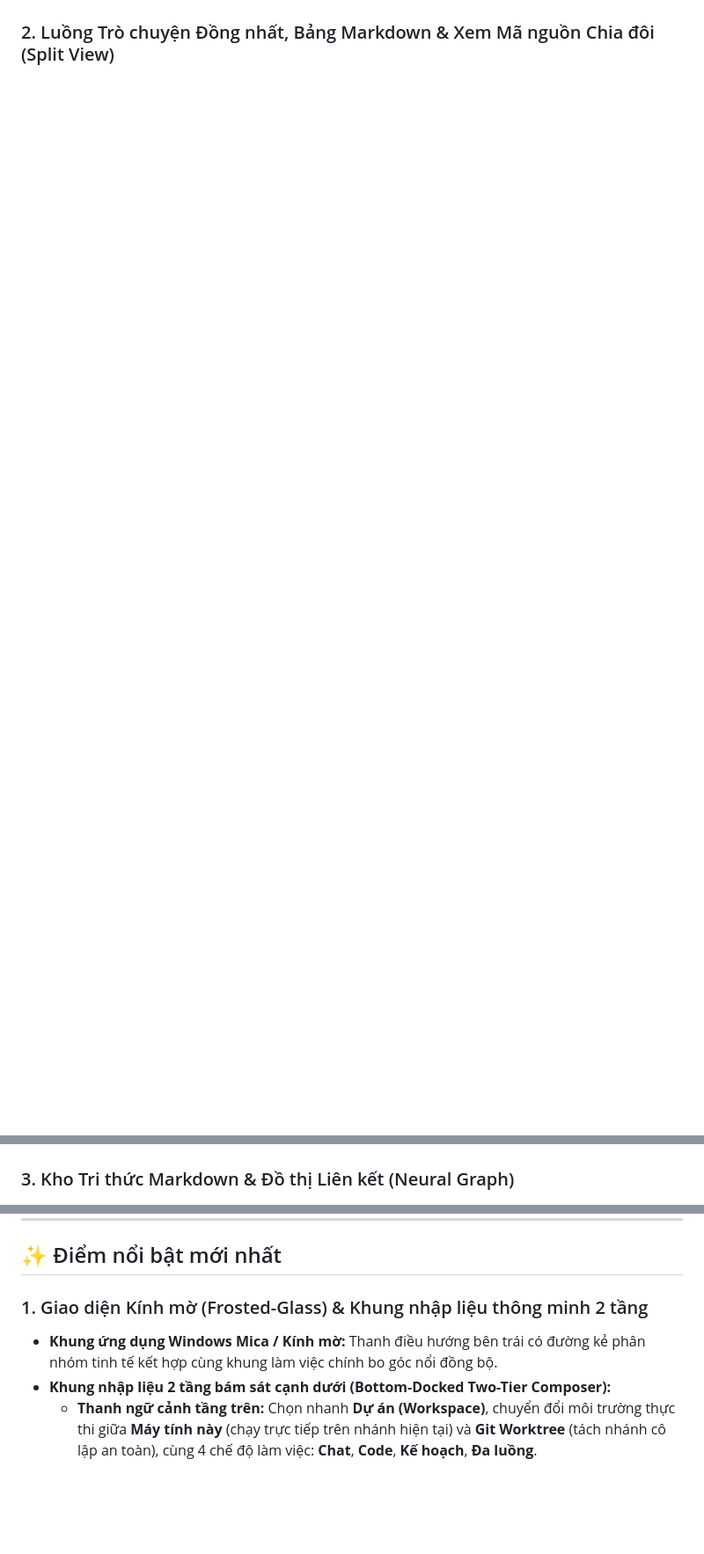
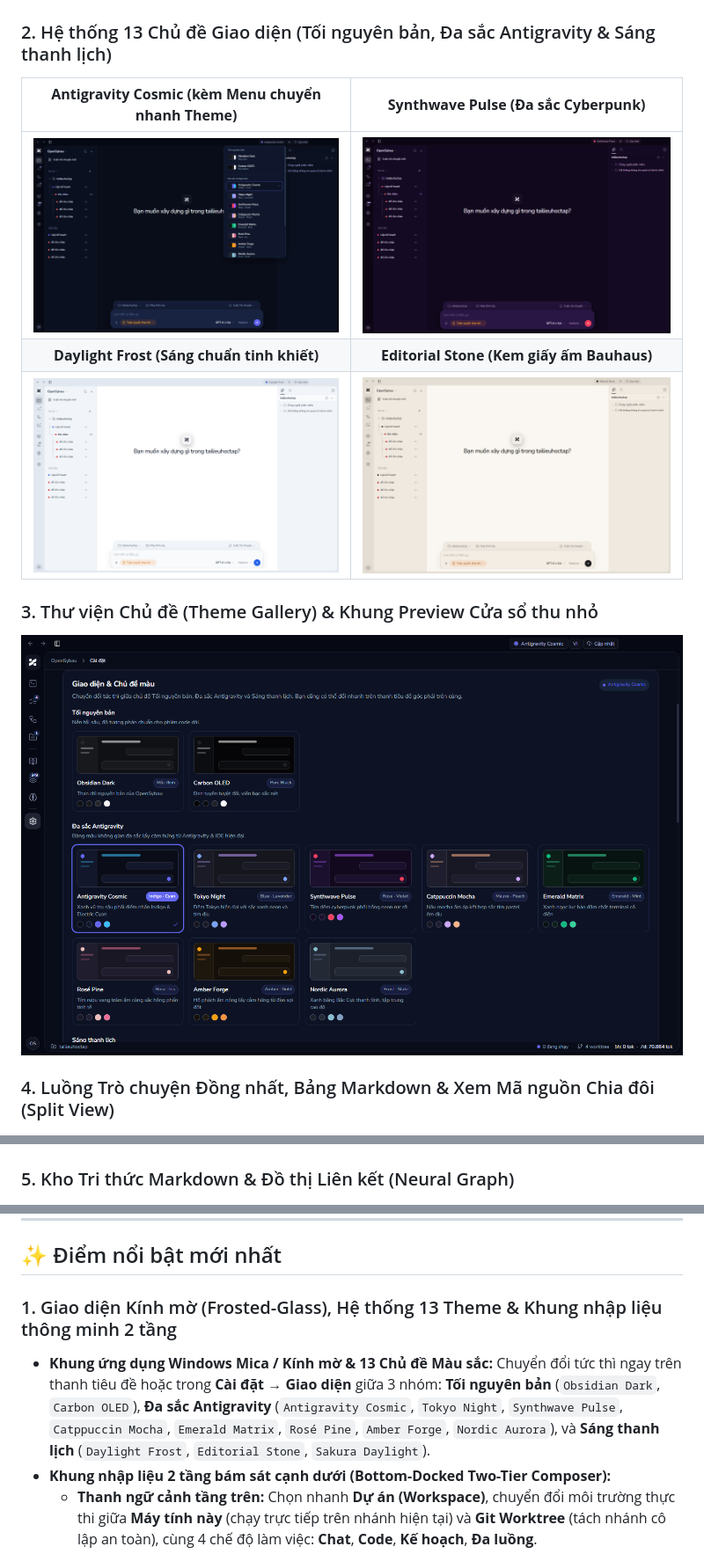
Before and after one commit to BlackOwl242/OpenSybau, a Markdown page: README.vi.md, 3 parts joined by grey strips. Shown at 88% size. GitHub-like rendering; pictures changed too: docs/screenshots/theme-antigravity-cosmic.png (added), docs/screenshots/theme-daylight-frost.png (added), docs/screenshots/theme-editorial-stone.png (added); blank space fills up the shorter version.

Commit message:
docs: add 13-theme screenshots and gallery overview to README

```diff
--- a/README.vi.md
+++ b/README.vi.md
@@ -12,9 +12,19 @@ OpenSybau kết hợp **Codex CLI**, **Claude Code**, **Antigravity CLI** cùng
 ### 1. Màn hình Chính & Khung nhập liệu thông minh 2 tầng
 ![Màn hình Chính & Khung nhập liệu](docs/screenshots/home-composer-workbench.png)
 
-### 2. Luồng Trò chuyện Đồng nhất, Bảng Markdown & Xem Mã nguồn Chia đôi (Split View)
+### 2. Hệ thống 13 Chủ đề Giao diện (Tối nguyên bản, Đa sắc Antigravity & Sáng thanh lịch)
+| **Antigravity Cosmic (kèm Menu chuyển nhanh Theme)** | **Synthwave Pulse (Đa sắc Cyberpunk)** |
+| :---: | :---: |
+| ![Antigravity Cosmic Theme](docs/screenshots/theme-antigravity-cosmic.png) | ![Synthwave Pulse Theme](docs/screenshots/theme-synthwave-pulse.png) |
+| **Daylight Frost (Sáng chuẩn tinh khiết)** | **Editorial Stone (Kem giấy ấm Bauhaus)** |
+| ![Daylight Frost Theme](docs/screenshots/theme-daylight-frost.png) | ![Editorial Stone Theme](docs/screenshots/theme-editorial-stone.png) |
+
+### 3. Thư viện Chủ đề (Theme Gallery) & Khung Preview Cửa sổ thu nhỏ
+![Thư viện Chủ đề trong Cài đặt](docs/screenshots/theme-gallery-settings.png)
+
+### 4. Luồng Trò chuyện Đồng nhất, Bảng Markdown & Xem Mã nguồn Chia đôi (Split View)
 ![Trò chuyện & Xem tệp chia đôi](docs/screenshots/chat-split-review.png)
 
-### 3. Kho Tri thức Markdown & Đồ thị Liên kết (Neural Graph)
+### 5. Kho Tri thức Markdown & Đồ thị Liên kết (Neural Graph)
 ![Kho Tri thức & Đồ thị Liên kết](docs/screenshots/knowledge-vault.png)
 
@@ -25,8 +35,8 @@ OpenSybau kết hợp **Codex CLI**, **Claude Code**, **Antigravity CLI** cùng
 
 ## ✨ Điểm nổi bật mới nhất
 
-### 1. Giao diện Kính mờ (Frosted-Glass) & Khung nhập liệu thông minh 2 tầng
-- **Khung ứng dụng Windows Mica / Kính mờ:** Thanh điều hướng bên trái có đường kẻ phân nhóm tinh tế kết hợp cùng khung làm việc chính bo góc nổi đồng bộ.
+### 1. Giao diện Kính mờ (Frosted-Glass), Hệ thống 13 Theme & Khung nhập liệu thông minh 2 tầng
+- **Khung ứng dụng Windows Mica / Kính mờ & 13 Chủ đề Màu sắc:** Chuyển đổi tức thì ngay trên thanh tiêu đề hoặc trong **Cài đặt → Giao diện** giữa 3 nhóm: **Tối nguyên bản** (`Obsidian Dark`, `Carbon OLED`), **Đa sắc Antigravity** (`Antigravity Cosmic`, `Tokyo Night`, `Synthwave Pulse`, `Catppuccin Mocha`, `Emerald Matrix`, `Rosé Pine`, `Amber Forge`, `Nordic Aurora`), và **Sáng thanh lịch** (`Daylight Frost`, `Editorial Stone`, `Sakura Daylight`).
 - **Khung nhập liệu 2 tầng bám sát cạnh dưới (Bottom-Docked Two-Tier Composer):**
   - **Thanh ngữ cảnh tầng trên:** Chọn nhanh **Dự án (Workspace)**, chuyển đổi môi trường thực thi giữa **Máy tính này** (chạy trực tiếp trên nhánh hiện tại) và **Git Worktree** (tách nhánh cô lập an toàn), cùng 4 chế độ làm việc: **Chat**, **Code**, **Kế hoạch**, **Đa luồng**.
   - **Thanh điều khiển tầng dưới với Popover mở hướng lên:** Chọn nhanh **Agent & Model**, **Mức suy luận (Reasoning Effort)** (`Low` / `Medium` / `High` / `Max`), đính kèm tệp/ảnh (`+`), và **Popover Quyền thực thi của Agent**:
```
Also changed, not shown: other parts of README.vi.md (+1 -1 lines), README.md (+15 -5 lines).
